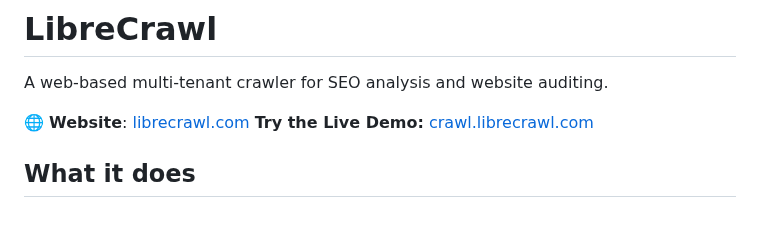
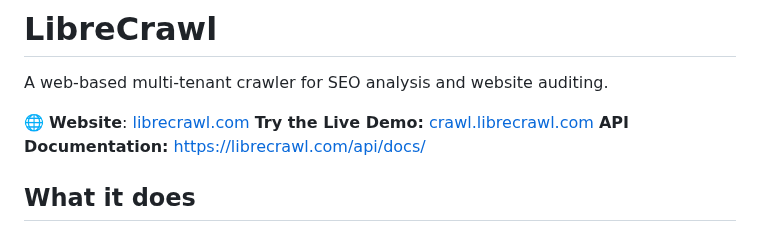
Before and after one commit to PhialsBasement/LibreCrawl, a Markdown page: README.md, the part around the change. Drawn GitHub-style.

```diff
--- a/README.md
+++ b/README.md
@@ -4,6 +4,7 @@ A web-based multi-tenant crawler for SEO analysis and website auditing.
 
 🌐 **Website**: [librecrawl.com](https://librecrawl.com)
 **Try the Live Demo:** [crawl.librecrawl.com](https://crawl.librecrawl.com/)
+**API Documentation:** [https://librecrawl.com/api/docs/](https://librecrawl.com/api/docs/)
 
 ## What it does
 
```
